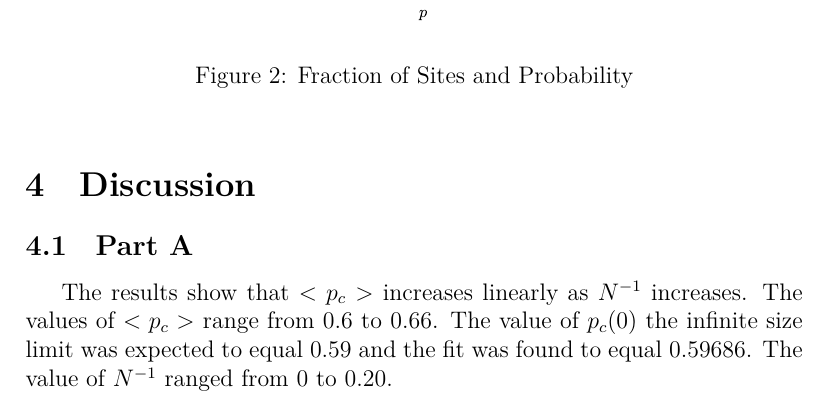
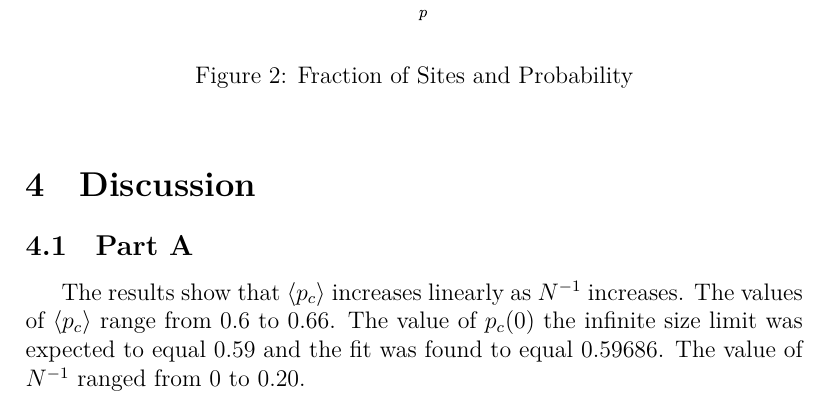
Before and after one commit to mepland/PHYS_566_Computational_Group_Project_2, a LaTeX document (writeup/Write-Up_Wesley.tex): part of page 4 of 5, cut so that both start at the same text. Compiled offline with XeLaTeX.

Commit message:
fix symbols

```diff
--- a/writeup/Write-Up_Wesley.tex
+++ b/writeup/Write-Up_Wesley.tex
@@ -73,6 +73,6 @@ where $F$ is the fraction of sites in the spanning cluster, $F_0$ is the initial
 \section{Discussion}
 
 \subsection{Part A}
-\indent \indent The results show that $<p_c>$ increases linearly as $N^{-1}$ increases. The values of $<p_c>$ range from 0.6 to 0.66. The value of $p_c(0)$ the infinite size limit was expected to equal 0.59 and the fit was found to equal 0.59686. The value of $N^{-1}$ ranged from 0 to 0.20.
+\indent \indent The results show that $\langle p_c\rangle$ increases linearly as $N^{-1}$ increases. The values of $\langle p_c\rangle$ range from 0.6 to 0.66. The value of $p_c(0)$ the infinite size limit was expected to equal 0.59 and the fit was found to equal 0.59686. The value of $N^{-1}$ ranged from 0 to 0.20.
 
 \subsection{Part B}
```
Also changed, not shown: writeup/Write-Up_Wesley.tex (2 more changed lines).
